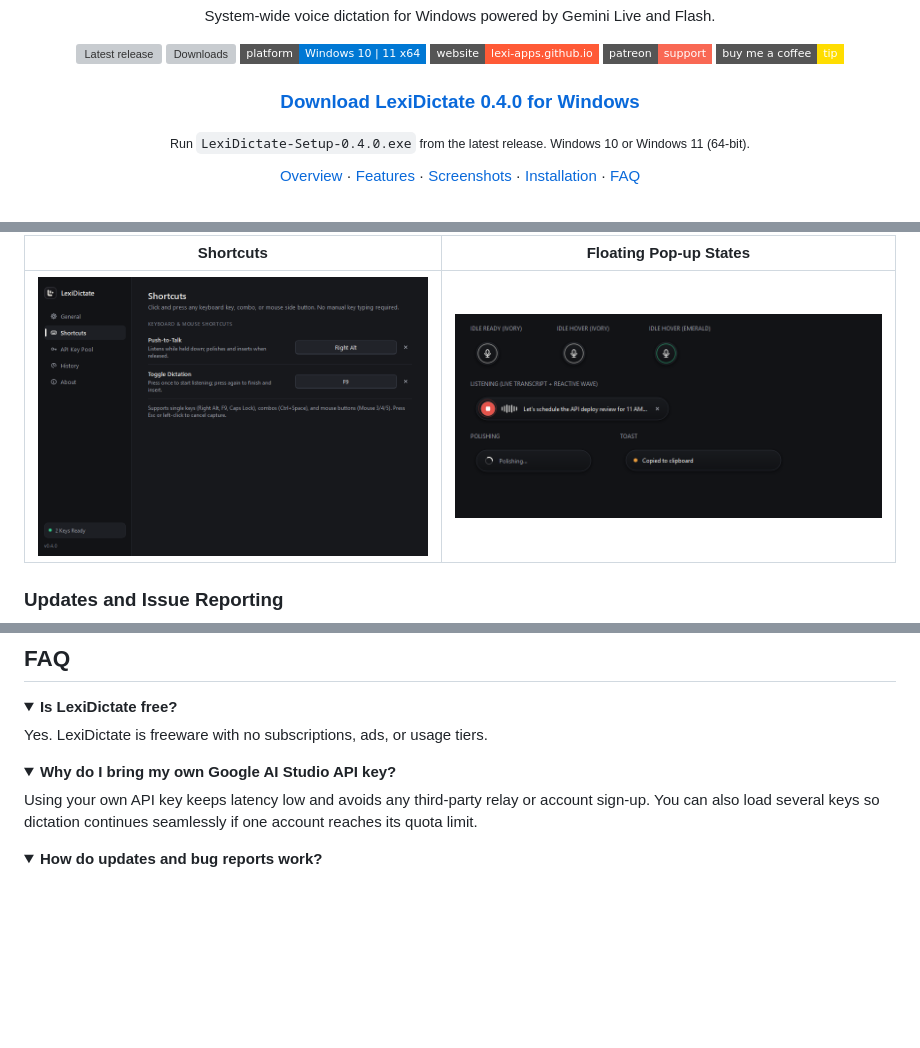
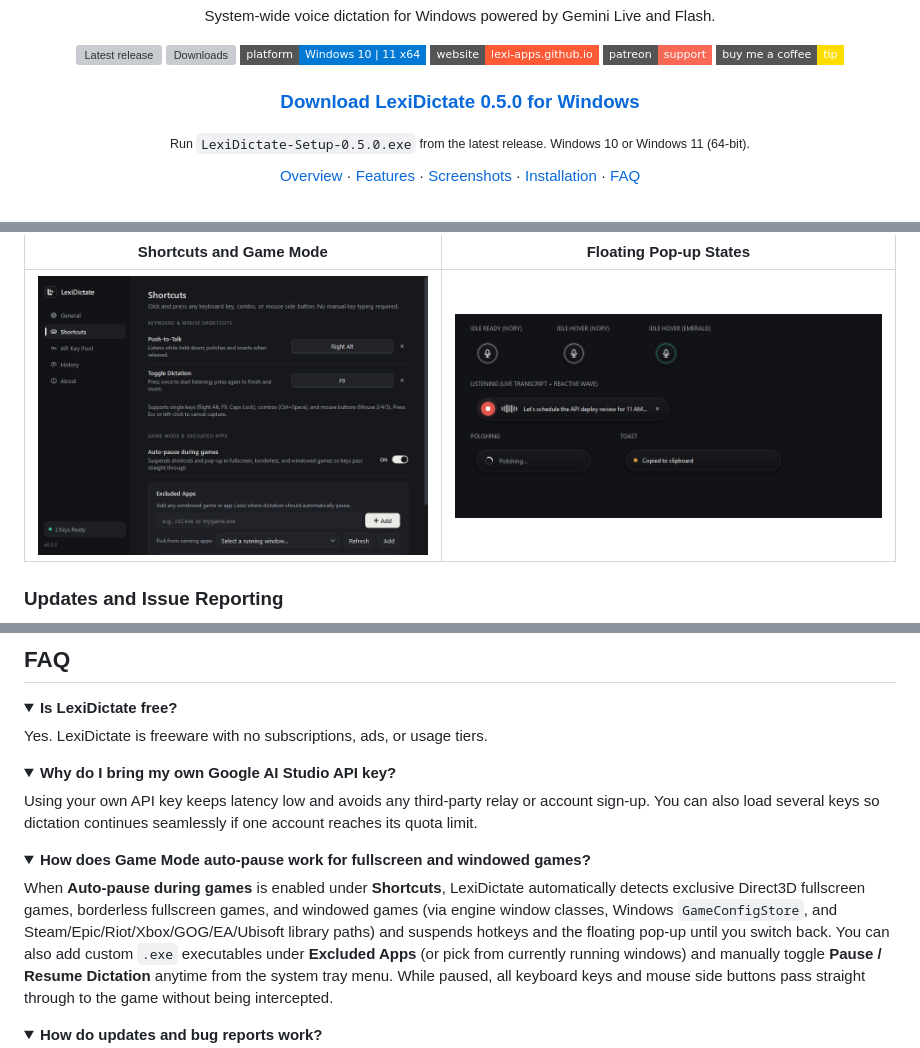
Before and after one commit to lexi-apps/lexi-dictate, a Markdown page: README.md, 3 parts joined by grey strips. Drawn GitHub-style; pictures changed too: assets/screenshots/shortcuts.png; folded sections open; badges without logos; blank space fills up the shorter version; grey boxes are pictures that could not be loaded.

Commit message:
Update README and screenshots for v0.5.0

```diff
--- a/README.md
+++ b/README.md
@@ -13,9 +13,9 @@ System-wide voice dictation for Windows powered by Gemini Live and Flash.
 [![Patreon](https://img.shields.io/badge/patreon-support-f96854?style=flat-square&logo=patreon&logoColor=white)](https://www.patreon.com/cw/LexiApps)
 [![Buy Me a Coffee](https://img.shields.io/badge/buy%20me%20a%20coffee-tip-ffdd00?style=flat-square&logo=buymeacoffee&logoColor=black)](https://buymeacoffee.com/lexiapps)
 
-### [Download LexiDictate 0.4.0 for Windows](https://github.com/lexi-apps/lexi-dictate/releases/latest)
+### [Download LexiDictate 0.5.0 for Windows](https://github.com/lexi-apps/lexi-dictate/releases/latest)
 
-<sub>Run <code>LexiDictate-Setup-0.4.0.exe</code> from the latest release. Windows 10 or Windows 11 (64-bit).</sub>
+<sub>Run <code>LexiDictate-Setup-0.5.0.exe</code> from the latest release. Windows 10 or Windows 11 (64-bit).</sub>
 
 [Overview](#overview) · [Features](#features) · [Screenshots](#screenshots) · [Installation](#installation) · [FAQ](#faq)
 
@@ -56,5 +57,5 @@ Audio and keys move directly between your machine and Google AI Studio using you
 <img src="assets/screenshots/api-pool.png" width="820" alt="LexiDictate API Key Pool and Model Selector">
 </div>
 
-| Shortcuts | Floating Pop-up States |
+| Shortcuts and Game Mode | Floating Pop-up States |
 |---|---|
@@ -87,6 +88,12 @@ Yes. LexiDictate is freeware with no subscriptions, ads, or usage tiers.
 <summary><b>Why do I bring my own Google AI Studio API key?</b></summary>
 
 Using your own API key keeps latency low and avoids any third-party relay or account sign-up. You can also load several keys so dictation continues seamlessly if one account reaches its quota limit.
+</details>
+
+<details>
+<summary><b>How does Game Mode auto-pause work for fullscreen and windowed games?</b></summary>
+
+When **Auto-pause during games** is enabled under **Shortcuts**, LexiDictate automatically detects exclusive Direct3D fullscreen games, borderless fullscreen games, and windowed games (via engine window classes, Windows `GameConfigStore`, and Steam/Epic/Riot/Xbox/GOG/EA/Ubisoft library paths) and suspends hotkeys and the floating pop-up until you switch back. You can also add custom `.exe` executables under **Excluded Apps** (or pick from currently running windows) and manually toggle **Pause / Resume Dictation** anytime from the system tray menu. While paused, all keyboard keys and mouse side buttons pass straight through to the game without being intercepted.
 </details>
 
 <details>
```
Also changed, not shown: other parts of README.md (+3 -2 lines), assets/screenshots/about.png, assets/screenshots/api-pool.png, assets/screenshots/general.png.
